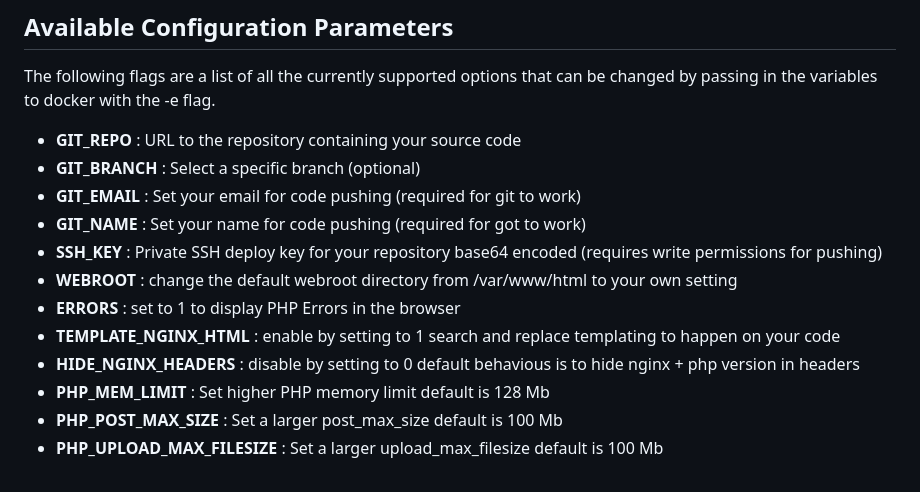
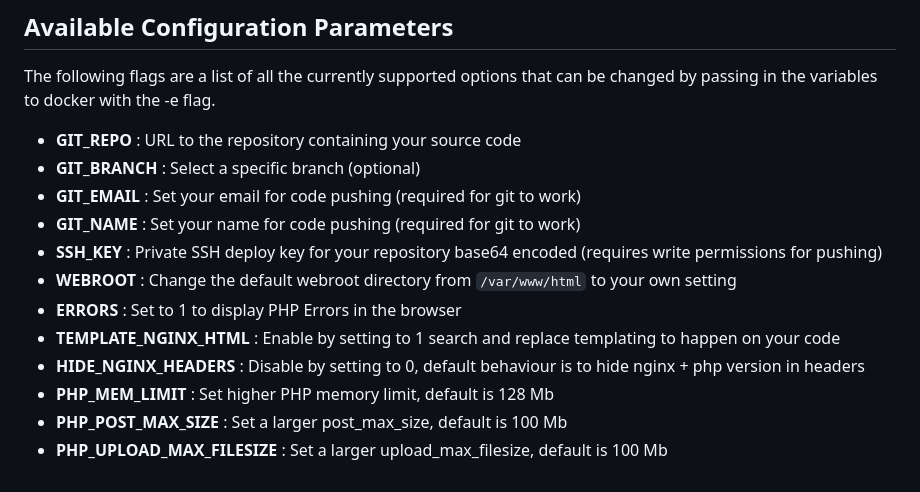
Before and after one commit to MariaiJones/federalist-testd, a Markdown page: README.md, the part around the change. Rendered like a GitHub page.

Commit message:
Fix typos

```diff
--- a/README.md
+++ b/README.md
@@ -128,12 +128,12 @@ The following flags are a list of all the currently supported options that can b
  - **GIT_REPO** : URL to the repository containing your source code
  - **GIT_BRANCH** : Select a specific branch (optional)
  - **GIT_EMAIL** : Set your email for code pushing (required for git to work)
- - **GIT_NAME** : Set your name for code pushing (required for got to work)
+ - **GIT_NAME** : Set your name for code pushing (required for git to work)
  - **SSH_KEY** : Private SSH deploy key for your repository base64 encoded (requires write permissions for pushing)
- - **WEBROOT** : change the default webroot directory from /var/www/html to your own setting
- - **ERRORS** : set to 1 to display PHP Errors in the browser
- - **TEMPLATE_NGINX_HTML** : enable by setting to 1 search and replace templating to happen on your code
- - **HIDE_NGINX_HEADERS** : disable by setting to 0 default behavious is to hide nginx + php version in headers
- - **PHP_MEM_LIMIT** : Set higher PHP memory limit default is 128 Mb
- - **PHP_POST_MAX_SIZE** : Set a larger post_max_size default is 100 Mb
- - **PHP_UPLOAD_MAX_FILESIZE** : Set a larger upload_max_filesize default is 100 Mb
+ - **WEBROOT** : Change the default webroot directory from `/var/www/html` to your own setting
+ - **ERRORS** : Set to 1 to display PHP Errors in the browser
+ - **TEMPLATE_NGINX_HTML** : Enable by setting to 1 search and replace templating to happen on your code
+ - **HIDE_NGINX_HEADERS** : Disable by setting to 0, default behaviour is to hide nginx + php version in headers
+ - **PHP_MEM_LIMIT** : Set higher PHP memory limit, default is 128 Mb
+ - **PHP_POST_MAX_SIZE** : Set a larger post_max_size, default is 100 Mb
+ - **PHP_UPLOAD_MAX_FILESIZE** : Set a larger upload_max_filesize, default is 100 Mb
```
